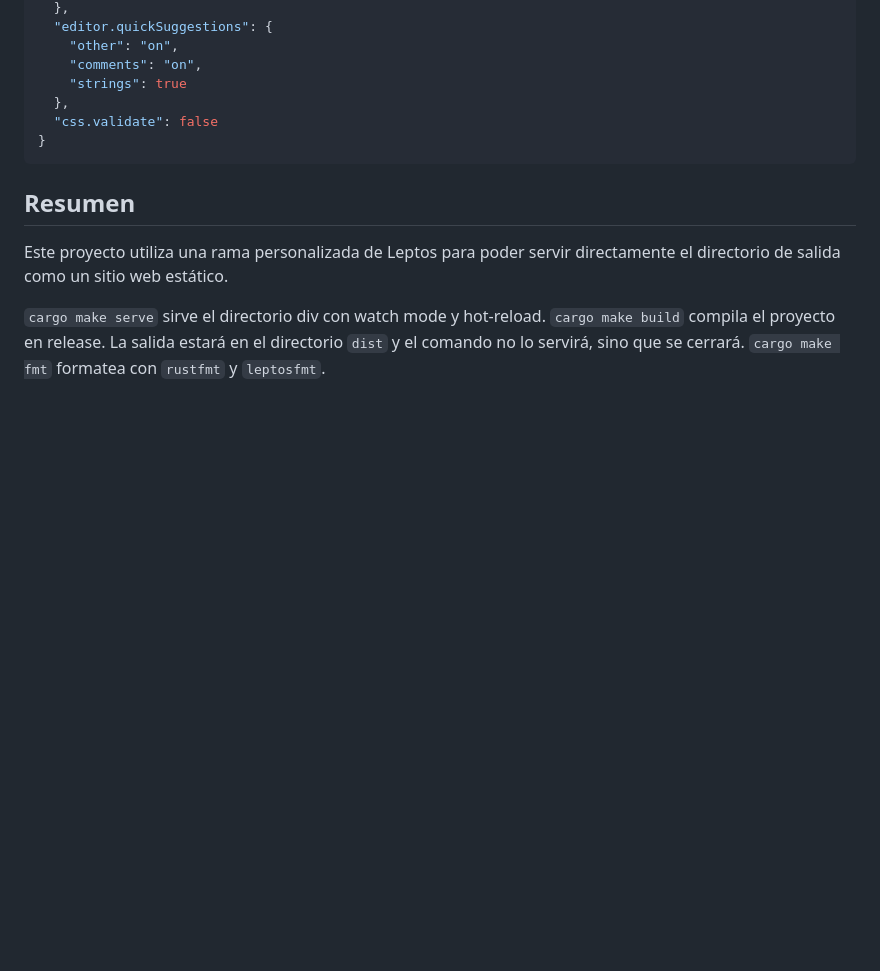
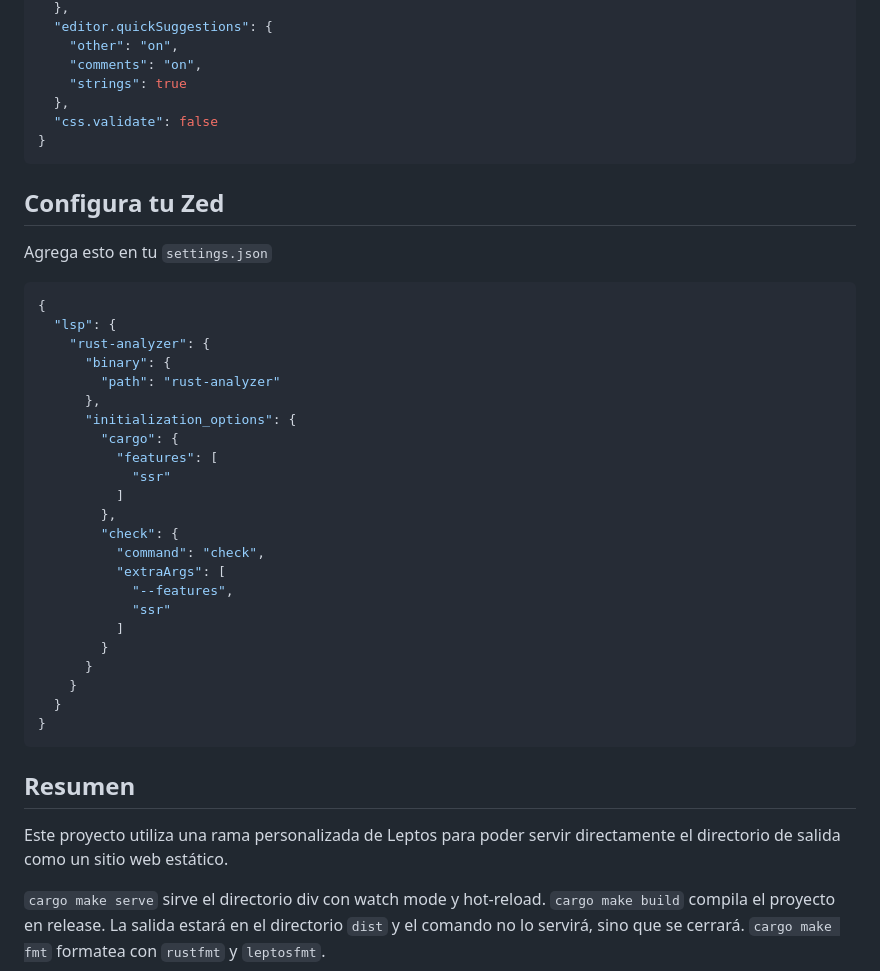
Before and after one commit to RustLangES/RustLangES.github.io, a Markdown page: README.md, the part around the change. GitHub-like rendering; blank space fills up the shorter version.

Commit message:
feat(readme): Add zed settings config gg

````diff
--- a/README.md
+++ b/README.md
@@ -121,6 +121,36 @@ Agrega esto en tu `settings.json`
 }
 ```
 
+## Configura tu Zed
+
+Agrega esto en tu `settings.json`
+
+```json
+{
+  "lsp": {
+    "rust-analyzer": {
+      "binary": {
+        "path": "rust-analyzer"
+      },
+      "initialization_options": {
+        "cargo": {
+          "features": [
+            "ssr"
+          ]
+        },
+        "check": {
+          "command": "check",
+          "extraArgs": [
+            "--features",
+            "ssr"
+          ]
+        }
+      }
+    }
+  }
+}
+```
+
 ## Resumen
 
 Este proyecto utiliza una rama personalizada de Leptos para poder servir
````
